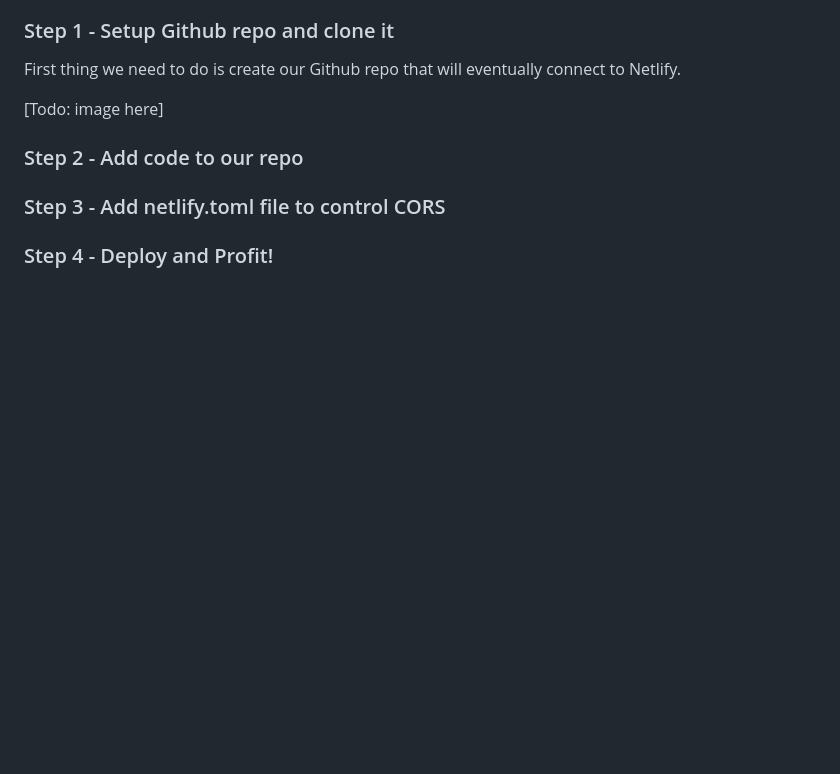
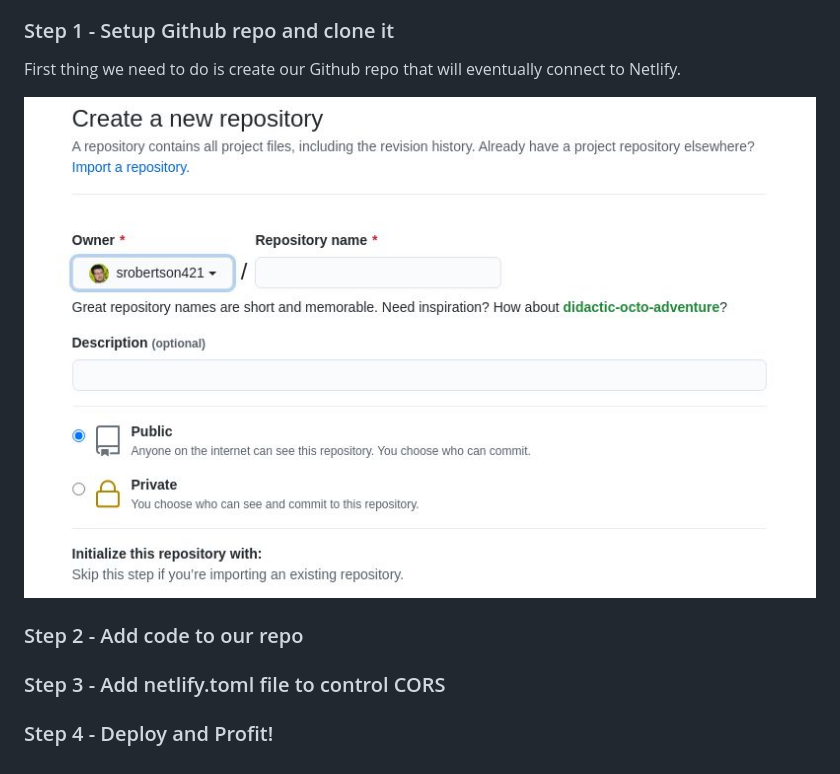
Before and after one commit to srobertson421/seangoescoding, a Markdown page: md-posts/make-your-own-cdn.md, the part around the change. Drawn GitHub-style; pictures changed too: public/images/blog-images/github_create_repo.jpg (added); blank space fills up the shorter version.

Commit message:
added image and link in blog post

```diff
--- a/md-posts/make-your-own-cdn.md
+++ b/md-posts/make-your-own-cdn.md
@@ -21,7 +21,7 @@ So without further ado, lets jump to the code!
 ### Step 1 - Setup Github repo and clone it
 First thing we need to do is create our Github repo that will eventually connect to Netlify.
 
-[Todo: image here]
+![Create Github Repo](/public/images/blog-images/github_create_repo.jpg)
 
 ### Step 2 - Add code to our repo
 
```
